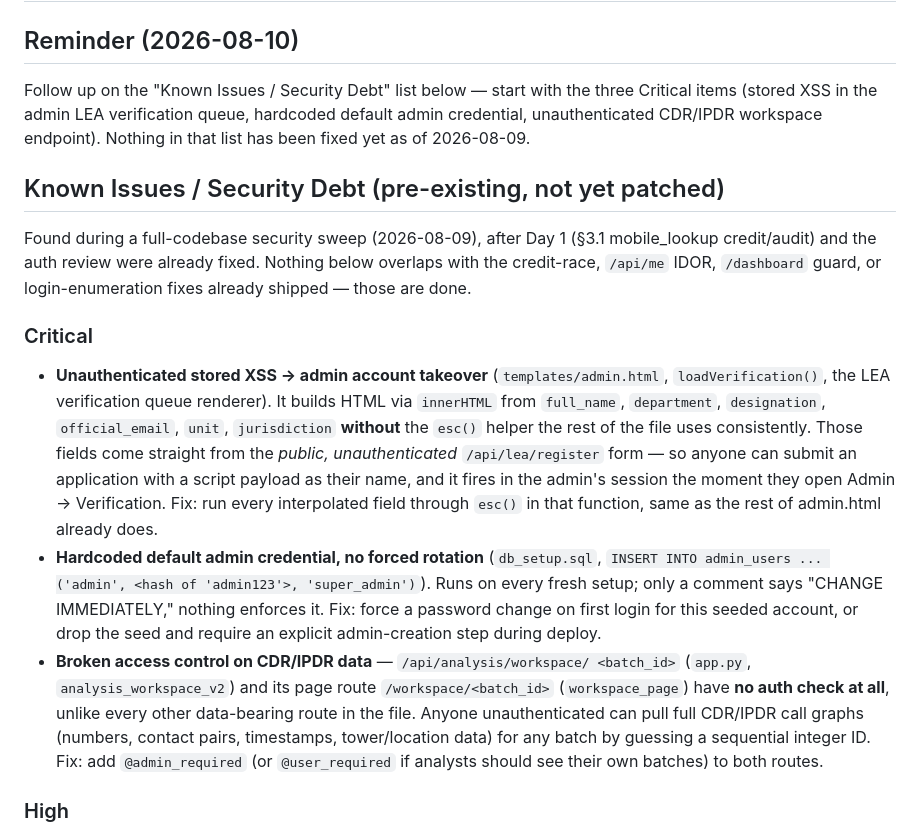
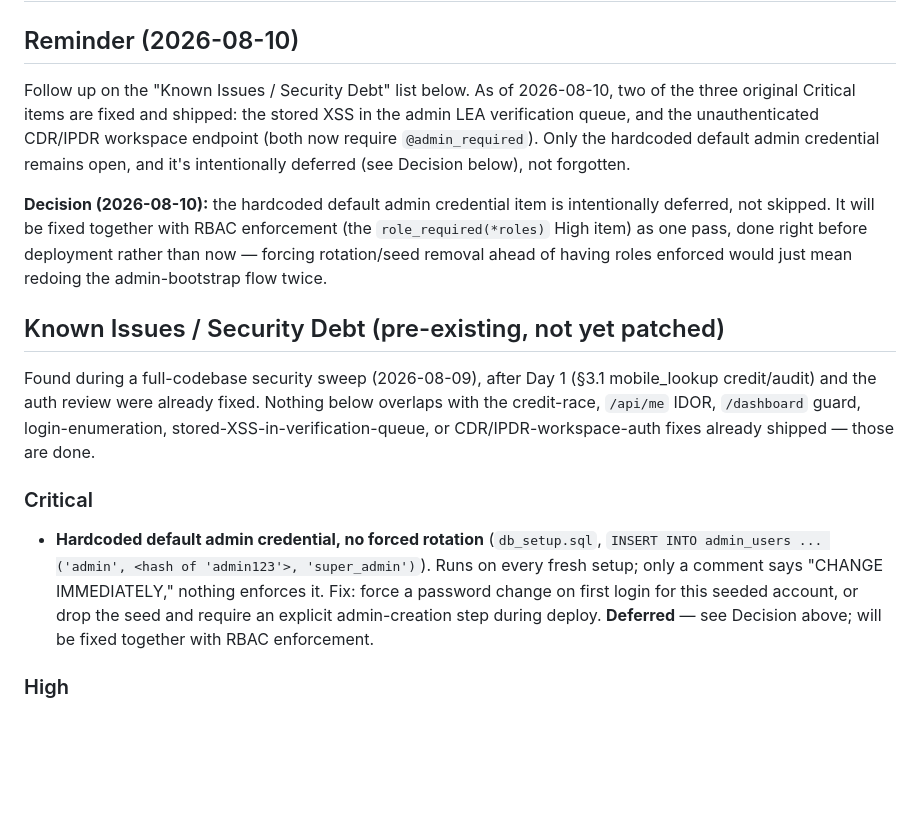
Before and after one commit to Kush69420/sentinel-platform, a Markdown page: CLAUDE.md, the part around the change. GitHub-like rendering; blank space fills up the shorter version.

Commit message:
Update security-debt doc: XSS and workspace-auth Criticals fixed
Reflects the two fixes shipped this session, folds in the previously
uncommitted deferral decision for the hardcoded admin credential, and
leaves that one item as the sole open Critical.

```diff
--- a/CLAUDE.md
+++ b/CLAUDE.md
@@ -2,44 +2,36 @@
 
 ## Reminder (2026-08-10)
 
-Follow up on the "Known Issues / Security Debt" list below — start with the
-three Critical items (stored XSS in the admin LEA verification queue,
-hardcoded default admin credential, unauthenticated CDR/IPDR workspace
-endpoint). Nothing in that list has been fixed yet as of 2026-08-09.
+Follow up on the "Known Issues / Security Debt" list below. As of 2026-08-10,
+two of the three original Critical items are fixed and shipped: the stored
+XSS in the admin LEA verification queue, and the unauthenticated CDR/IPDR
+workspace endpoint (both now require `@admin_required`). Only the hardcoded
+default admin credential remains open, and it's intentionally deferred (see
+Decision below), not forgotten.
+
+**Decision (2026-08-10):** the hardcoded default admin credential item is
+intentionally deferred, not skipped. It will be fixed together with RBAC
+enforcement (the `role_required(*roles)` High item) as one pass, done right
+before deployment rather than now — forcing rotation/seed removal ahead of
+having roles enforced would just mean redoing the admin-bootstrap flow twice.
 
 ## Known Issues / Security Debt (pre-existing, not yet patched)
 
 Found during a full-codebase security sweep (2026-08-09), after Day 1 (§3.1
 mobile_lookup credit/audit) and the auth review were already fixed. Nothing
-below overlaps with the credit-race, `/api/me` IDOR, `/dashboard` guard, or
-login-enumeration fixes already shipped — those are done.
+below overlaps with the credit-race, `/api/me` IDOR, `/dashboard` guard,
+login-enumeration, stored-XSS-in-verification-queue, or CDR/IPDR-workspace-auth
+fixes already shipped — those are done.
 
 ### Critical
 
-- **Unauthenticated stored XSS → admin account takeover**
-  (`templates/admin.html`, `loadVerification()`, the LEA verification queue
-  renderer). It builds HTML via `innerHTML` from `full_name`, `department`,
-  `designation`, `official_email`, `unit`, `jurisdiction` **without** the
-  `esc()` helper the rest of the file uses consistently. Those fields come
-  straight from the *public, unauthenticated* `/api/lea/register` form — so
-  anyone can submit an application with a script payload as their name, and
-  it fires in the admin's session the moment they open Admin → Verification.
-  Fix: run every interpolated field through `esc()` in that function, same as
-  the rest of admin.html already does.
 - **Hardcoded default admin credential, no forced rotation**
   (`db_setup.sql`, `INSERT INTO admin_users ... ('admin', <hash of
   'admin123'>, 'super_admin')`). Runs on every fresh setup; only a comment
   says "CHANGE IMMEDIATELY," nothing enforces it. Fix: force a password
   change on first login for this seeded account, or drop the seed and
-  require an explicit admin-creation step during deploy.
-- **Broken access control on CDR/IPDR data** — `/api/analysis/workspace/
-  <batch_id>` (`app.py`, `analysis_workspace_v2`) and its page route
-  `/workspace/<batch_id>` (`workspace_page`) have **no auth check at all**,
-  unlike every other data-bearing route in the file. Anyone unauthenticated
-  can pull full CDR/IPDR call graphs (numbers, contact pairs, timestamps,
-  tower/location data) for any batch by guessing a sequential integer ID.
-  Fix: add `@admin_required` (or `@user_required` if analysts should see
-  their own batches) to both routes.
+  require an explicit admin-creation step during deploy. **Deferred** —
+  see Decision above; will be fixed together with RBAC enforcement.
 
 ### High
 
```
